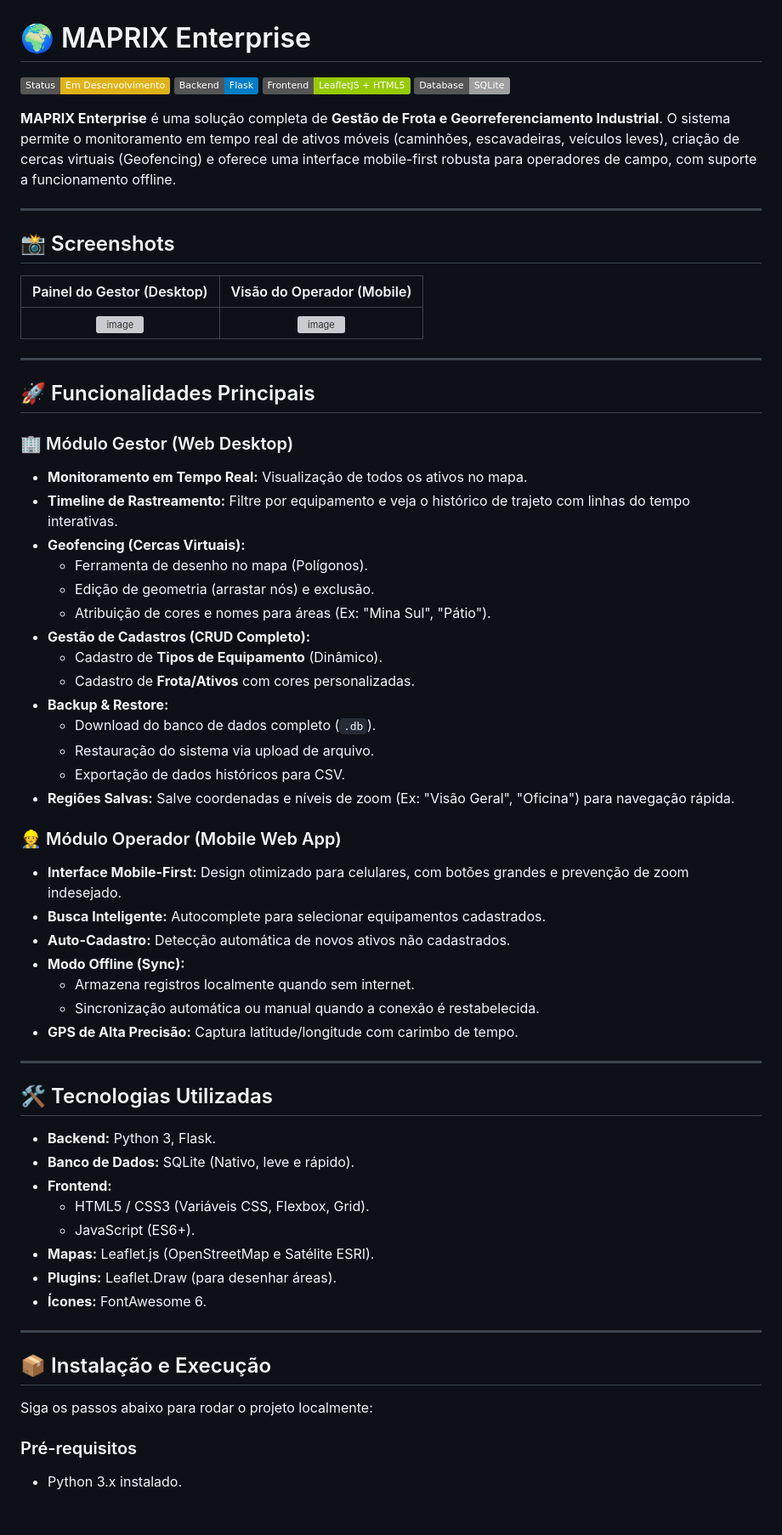
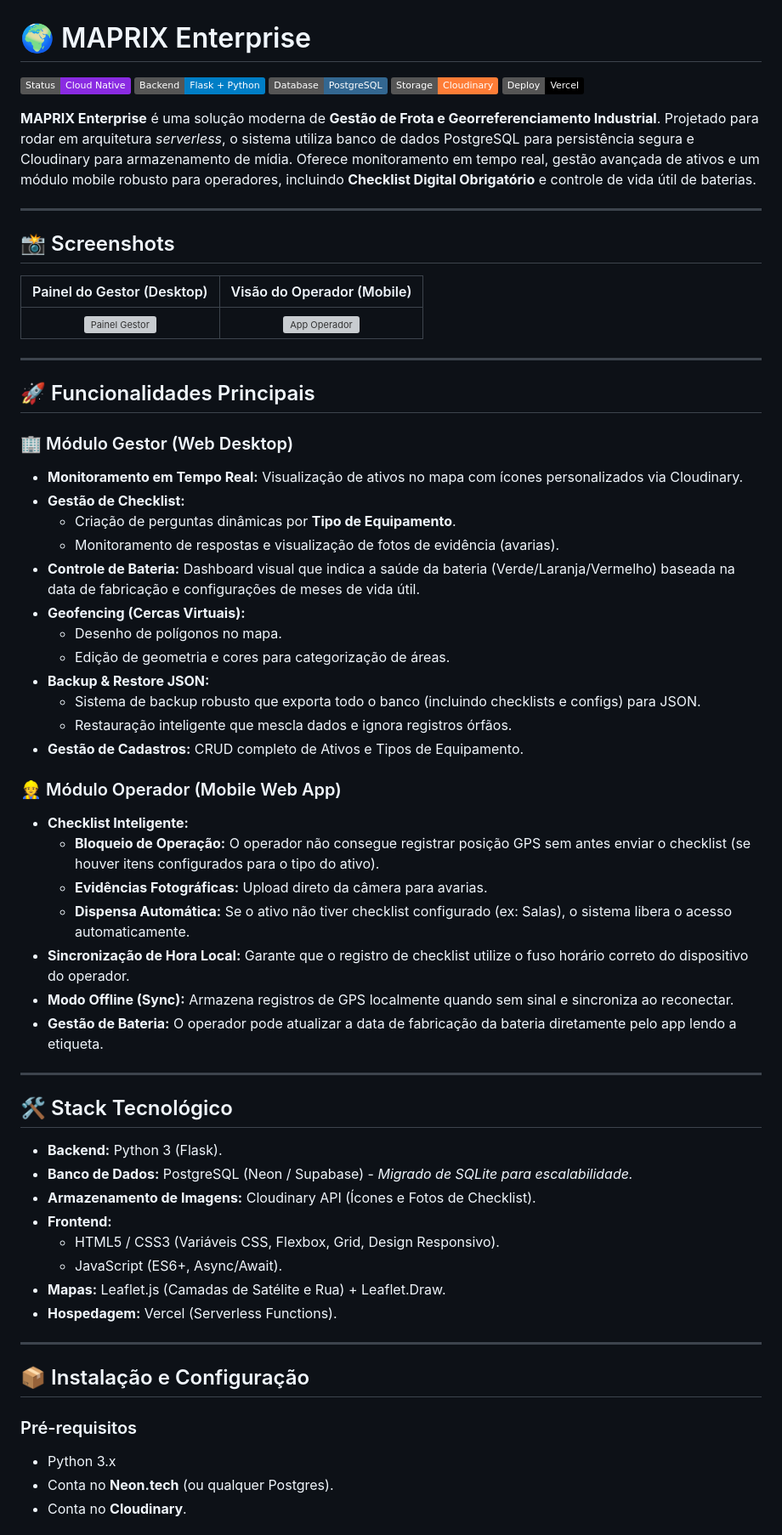
Before and after one commit to Sasagayo29/Maprix, a Markdown page: README.md, the part around one of its changes. Shown at 85% size. Drawn GitHub-style; badges without logos; grey boxes are pictures that could not be loaded.

Commit message:
Revise README with new project details and setup
Updated project status, technology stack, and installation instructions in README.md.

```diff
--- a/README.md
+++ b/README.md
@@ -1,69 +1,67 @@
 # 🌍 MAPRIX Enterprise
 
-![Status do Projeto](https://img.shields.io/badge/Status-Em_Desenvolvimento-yellow)
-![Python](https://img.shields.io/badge/Backend-Flask-blue)
-![Frontend](https://img.shields.io/badge/Frontend-LeafletJS_%2B_HTML5-green)
-![Database](https://img.shields.io/badge/Database-SQLite-lightgrey)
+![Status](https://img.shields.io/badge/Status-Cloud_Native-blueviolet)
+![Backend](https://img.shields.io/badge/Backend-Flask_%2B_Python-blue)
+![Database](https://img.shields.io/badge/Database-PostgreSQL-336791)
+![Storage](https://img.shields.io/badge/Storage-Cloudinary-orange)
+![Deploy](https://img.shields.io/badge/Deploy-Vercel-black)
 
-**MAPRIX Enterprise** é uma solução completa de **Gestão de Frota e Georreferenciamento Industrial**. O sistema permite o monitoramento em tempo real de ativos móveis (caminhões, escavadeiras, veículos leves), criação de cercas virtuais (Geofencing) e oferece uma interface mobile-first robusta para operadores de campo, com suporte a funcionamento offline.
+**MAPRIX Enterprise** é uma solução moderna de **Gestão de Frota e Georreferenciamento Industrial**. Projetado para rodar em arquitetura *serverless*, o sistema utiliza banco de dados PostgreSQL para persistência segura e Cloudinary para armazenamento de mídia. Oferece monitoramento em tempo real, gestão avançada de ativos e um módulo mobile robusto para operadores, incluindo **Checklist Digital Obrigatório** e controle de vida útil de baterias.
 
 ---
 
 ## 📸 Screenshots
 
-
 | Painel do Gestor (Desktop) | Visão do Operador (Mobile) |
 |:--------------------------:|:--------------------------:|
-| <img width="1233" height="990" alt="image" src="https://github.com/user-attachments/assets/bfdc1348-4ff8-43bd-b3ac-5e88740e7378" />| <img width="412" height="911" alt="image" src="https://github.com/user-attachments/assets/e27b0c56-5c30-40fa-ba92-90bf5ee99fb9" />|
+| <img width="1233" alt="Painel Gestor" src="https://github.com/user-attachments/assets/bfdc1348-4ff8-43bd-b3ac-5e88740e7378" />| <img width="412" alt="App Operador" src="https://github.com/user-attachments/assets/e27b0c56-5c30-40fa-ba92-90bf5ee99fb9" />|
 
 ---
 
 ## 🚀 Funcionalidades Principais
 
 ### 🏢 Módulo Gestor (Web Desktop)
-* **Monitoramento em Tempo Real:** Visualização de todos os ativos no mapa.
-* **Timeline de Rastreamento:** Filtre por equipamento e veja o histórico de trajeto com linhas do tempo interativas.
+* **Monitoramento em Tempo Real:** Visualização de ativos no mapa com ícones personalizados via Cloudinary.
+* **Gestão de Checklist:**
+    * Criação de perguntas dinâmicas por **Tipo de Equipamento**.
+    * Monitoramento de respostas e visualização de fotos de evidência (avarias).
+* **Controle de Bateria:** Dashboard visual que indica a saúde da bateria (Verde/Laranja/Vermelho) baseada na data de fabricação e configurações de meses de vida útil.
 * **Geofencing (Cercas Virtuais):**
-    * Ferramenta de desenho no mapa (Polígonos).
-    * Edição de geometria (arrastar nós) e exclusão.
-    * Atribuição de cores e nomes para áreas (Ex: "Mina Sul", "Pátio").
-* **Gestão de Cadastros (CRUD Completo):**
-    * Cadastro de **Tipos de Equipamento** (Dinâmico).
-    * Cadastro de **Frota/Ativos** com cores personalizadas.
-* **Backup & Restore:**
-    * Download do banco de dados completo (`.db`).
-    * Restauração do sistema via upload de arquivo.
-    * Exportação de dados históricos para CSV.
-* **Regiões Salvas:** Salve coordenadas e níveis de zoom (Ex: "Visão Geral", "Oficina") para navegação rápida.
+    * Desenho de polígonos no mapa.
+    * Edição de geometria e cores para categorização de áreas.
+* **Backup & Restore JSON:**
+    * Sistema de backup robusto que exporta todo o banco (incluindo checklists e configs) para JSON.
+    * Restauração inteligente que mescla dados e ignora registros órfãos.
+* **Gestão de Cadastros:** CRUD completo de Ativos e Tipos de Equipamento.
 
 ### 👷 Módulo Operador (Mobile Web App)
-* **Interface Mobile-First:** Design otimizado para celulares, com botões grandes e prevenção de zoom indesejado.
-* **Busca Inteligente:** Autocomplete para selecionar equipamentos cadastrados.
-* **Auto-Cadastro:** Detecção automática de novos ativos não cadastrados.
-* **Modo Offline (Sync):**
-    * Armazena registros localmente quando sem internet.
-    * Sincronização automática ou manual quando a conexão é restabelecida.
-* **GPS de Alta Precisão:** Captura latitude/longitude com carimbo de tempo.
+* **Checklist Inteligente:**
+    * **Bloqueio de Operação:** O operador não consegue registrar posição GPS sem antes enviar o checklist (se houver itens configurados para o tipo do ativo).
+    * **Evidências Fotográficas:** Upload direto da câmera para avarias.
+    * **Dispensa Automática:** Se o ativo não tiver checklist configurado (ex: Salas), o sistema libera o acesso automaticamente.
+* **Sincronização de Hora Local:** Garante que o registro de checklist utilize o fuso horário correto do dispositivo do operador.
+* **Modo Offline (Sync):** Armazena registros de GPS localmente quando sem sinal e sincroniza ao reconectar.
+* **Gestão de Bateria:** O operador pode atualizar a data de fabricação da bateria diretamente pelo app lendo a etiqueta.
 
 ---
 
-## 🛠️ Tecnologias Utilizadas
+## 🛠️ Stack Tecnológico
 
-* **Backend:** Python 3, Flask.
-* **Banco de Dados:** SQLite (Nativo, leve e rápido).
+* **Backend:** Python 3 (Flask).
+* **Banco de Dados:** PostgreSQL (Neon / Supabase) - *Migrado de SQLite para escalabilidade.*
+* **Armazenamento de Imagens:** Cloudinary API (Ícones e Fotos de Checklist).
 * **Frontend:**
-    * HTML5 / CSS3 (Variáveis CSS, Flexbox, Grid).
-    * JavaScript (ES6+).
-* **Mapas:** Leaflet.js (OpenStreetMap e Satélite ESRI).
-* **Plugins:** Leaflet.Draw (para desenhar áreas).
-* **Ícones:** FontAwesome 6.
+    * HTML5 / CSS3 (Variáveis CSS, Flexbox, Grid, Design Responsivo).
+    * JavaScript (ES6+, Async/Await).
+* **Mapas:** Leaflet.js (Camadas de Satélite e Rua) + Leaflet.Draw.
+* **Hospedagem:** Vercel (Serverless Functions).
 
 ---
 
-## 📦 Instalação e Execução
-
-Siga os passos abaixo para rodar o projeto localmente:
+## 📦 Instalação e Configuração
 
 ### Pré-requisitos
-* Python 3.x instalado.
+* Python 3.x
+* Conta no **Neon.tech** (ou qualquer Postgres).
+* Conta no **Cloudinary**.
 
```
Also changed, not shown: other parts of README.md (+57 -35 lines).
